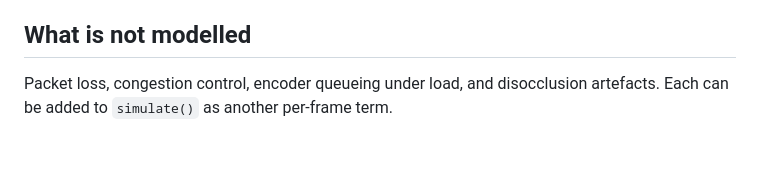
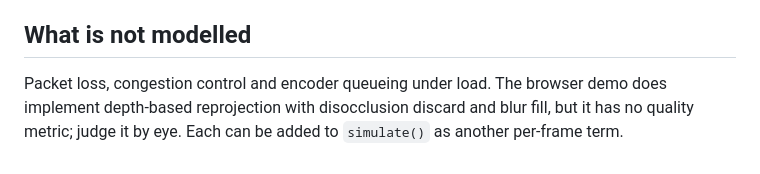
Before and after one commit to shyamal5912/cloud-split-render, a Markdown page: docs/architecture.md, the part around the change. GitHub-like rendering.

```diff
--- a/docs/architecture.md
+++ b/docs/architecture.md
@@ -31,4 +31,4 @@ See the docstring in [`server/streaming/delta_packets.py`](../server/streaming/d
 
 ## What is not modelled
 
-Packet loss, congestion control, encoder queueing under load, and disocclusion artefacts. Each can be added to `simulate()` as another per-frame term.
+Packet loss, congestion control and encoder queueing under load. The browser demo does implement depth-based reprojection with disocclusion discard and blur fill, but it has no quality metric; judge it by eye. Each can be added to `simulate()` as another per-frame term.
```
Also changed, not shown: README.md (+5 -3 lines), docs/demo.png (added), 6 other files.
